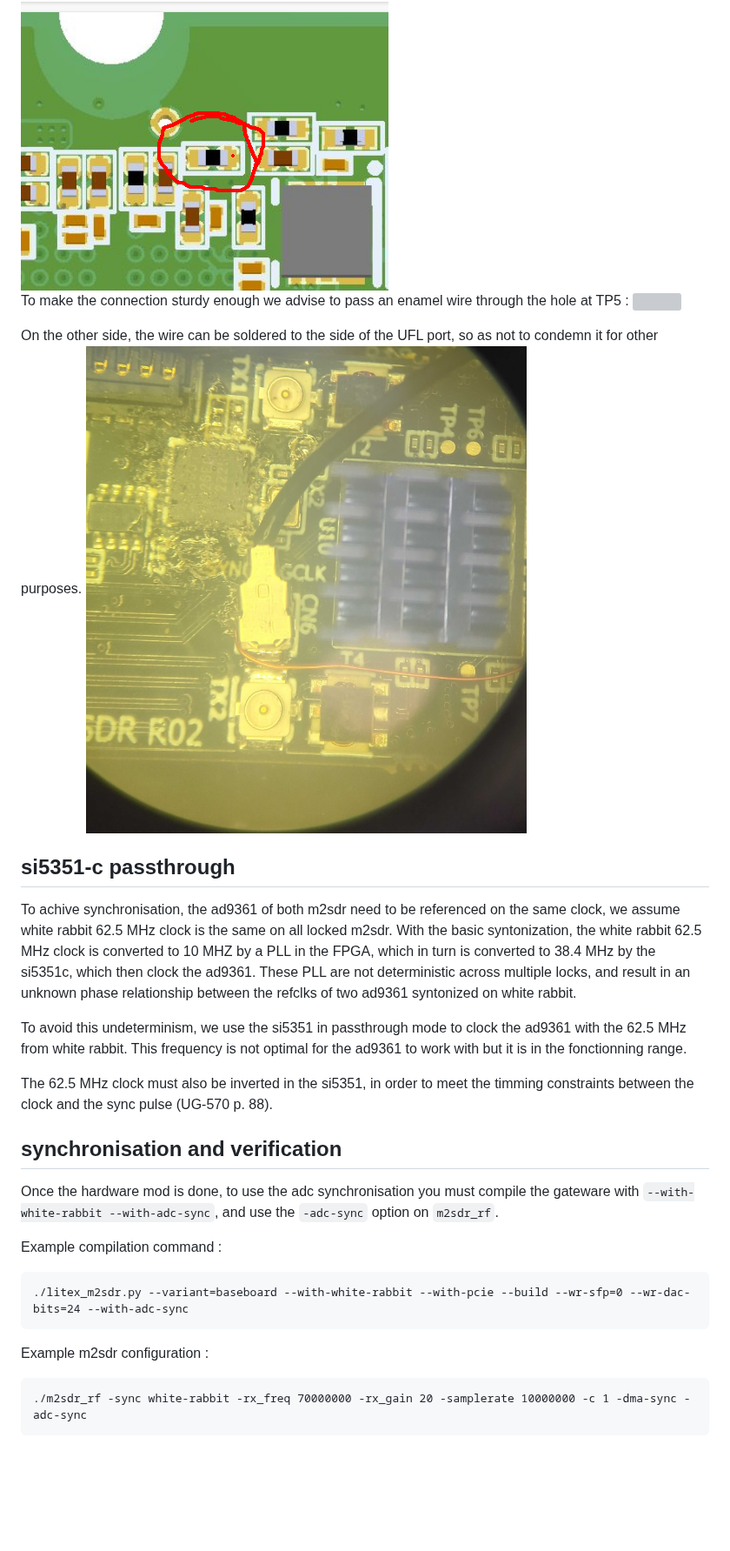
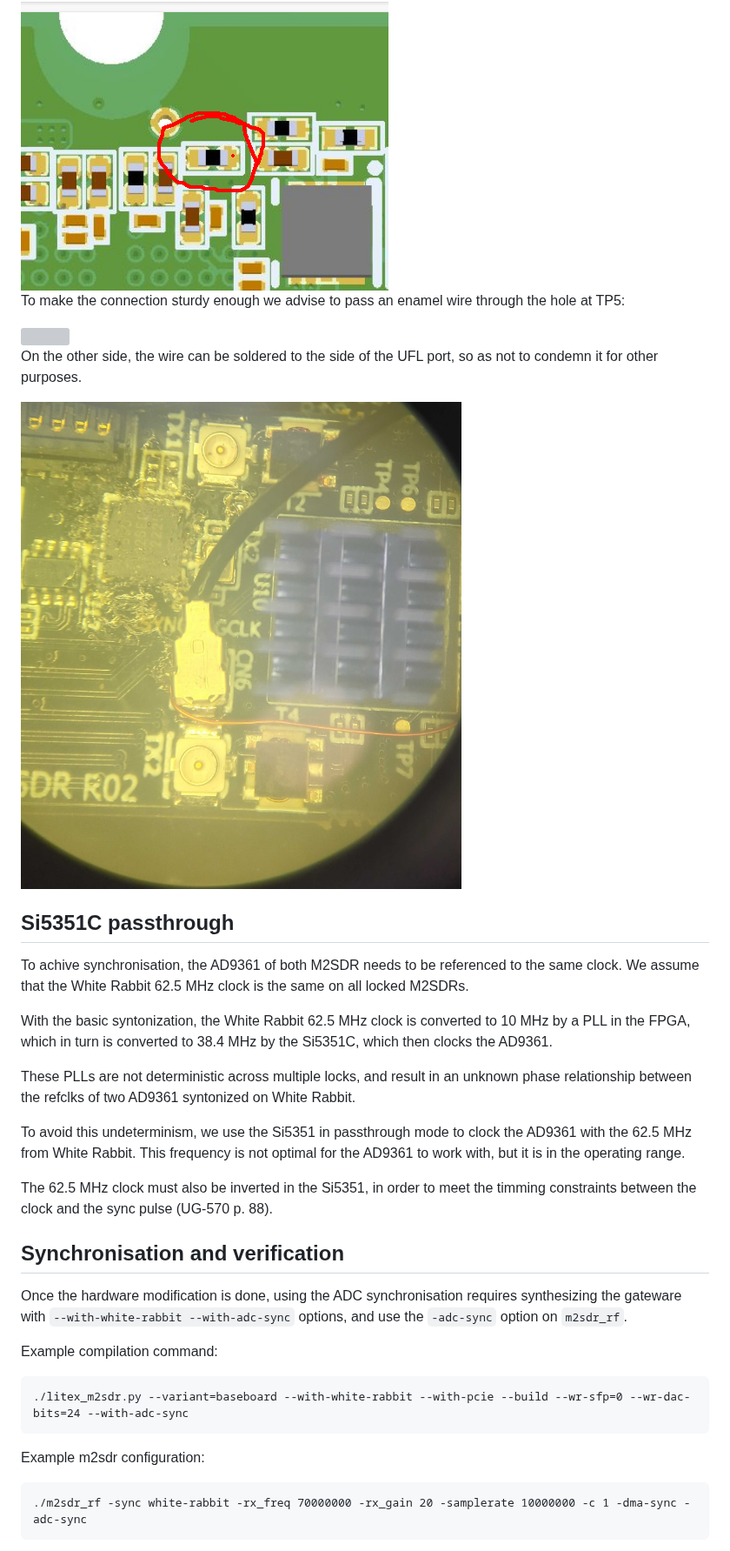
Before and after one commit to oscimp/wr_acorn, a Markdown page: m2sdr_wr_sync.md, the part around one of its changes. Shown at 87% size. GitHub-like rendering; blank space fills up the shorter version; grey boxes are pictures that could not be loaded.

````diff
--- a/m2sdr_wr_sync.md
+++ b/m2sdr_wr_sync.md
@@ -97,32 +99,36 @@ The `SYNC_IN` signal is accessible under the board near `TP5`, on the left pad o
 
 <img src='pictures/sync_in_placement.png'>
 
-To make the connection sturdy enough we advise to pass an enamel wire through the hole at TP5 :
+To make the connection sturdy enough we advise to pass an enamel wire through the hole at TP5:
+
 <img src='pictures/m2sdr_sync_in.webp'>
 
 On the other side, the wire can be soldered to the side of the UFL port, so as not to condemn it for other purposes.
+
 <img src='pictures/m2sdr_syncdebug.jpg'>
 
-## si5351-c passthrough
+## Si5351C passthrough
 
-To achive synchronisation, the ad9361 of both m2sdr need to be referenced on the same clock, we assume white rabbit 62.5 MHz clock is the same on all locked m2sdr.
-With the basic syntonization, the white rabbit 62.5 MHz clock is converted to 10 MHZ by a PLL in the FPGA, which in turn is converted to 38.4 MHz by the si5351c, which then clock the ad9361.
-These PLL are not deterministic across multiple locks, and result in an unknown phase relationship between the refclks of two ad9361 syntonized on white rabbit.
+To achive synchronisation, the AD9361 of both M2SDR needs to be referenced to the same clock. We assume that the White Rabbit 62.5 MHz clock is the same on all locked M2SDRs.
 
-To avoid this undeterminism, we use the si5351 in passthrough mode to clock the ad9361 with the 62.5 MHz from white rabbit. This frequency is not optimal for the ad9361 to work with but it is in the fonctionning range.
+With the basic syntonization, the White Rabbit 62.5 MHz clock is converted to 10 MHz by a PLL in the FPGA, which in turn is converted to 38.4 MHz by the Si5351C, which then clocks the AD9361.
 
-The 62.5 MHz clock must also be inverted in the si5351, in order to meet the timming constraints between the clock and the sync pulse (UG-570 p. 88).
+These PLLs are not deterministic across multiple locks, and result in an unknown phase relationship between the refclks of two AD9361 syntonized on White Rabbit.
 
-## synchronisation and verification
+To avoid this undeterminism, we use the Si5351 in passthrough mode to clock the AD9361 with the 62.5 MHz from White Rabbit. This frequency is not optimal for the AD9361 to work with, but it is in the operating range.
 
-Once the hardware mod is done, to use the adc synchronisation you must compile the gateware with `--with-white-rabbit --with-adc-sync`, and use the `-adc-sync` option on `m2sdr_rf`.
+The 62.5 MHz clock must also be inverted in the Si5351, in order to meet the timming constraints between the clock and the sync pulse (UG-570 p. 88).
 
-Example compilation command :
+## Synchronisation and verification
+
+Once the hardware modification is done, using the ADC synchronisation requires synthesizing the gateware with `--with-white-rabbit --with-adc-sync` options, and use the `-adc-sync` option on `m2sdr_rf`.
+
+Example compilation command:
 ```
 ./litex_m2sdr.py --variant=baseboard --with-white-rabbit --with-pcie --build --wr-sfp=0 --wr-dac-bits=24 --with-adc-sync
 ```
 
-Example m2sdr configuration :
+Example m2sdr configuration:
 ```
 ./m2sdr_rf -sync white-rabbit -rx_freq 70000000 -rx_gain 20 -samplerate 10000000 -c 1 -dma-sync -adc-sync
 ```
````
Also changed, not shown: other parts of m2sdr_wr_sync.md (+27 -25 lines).
